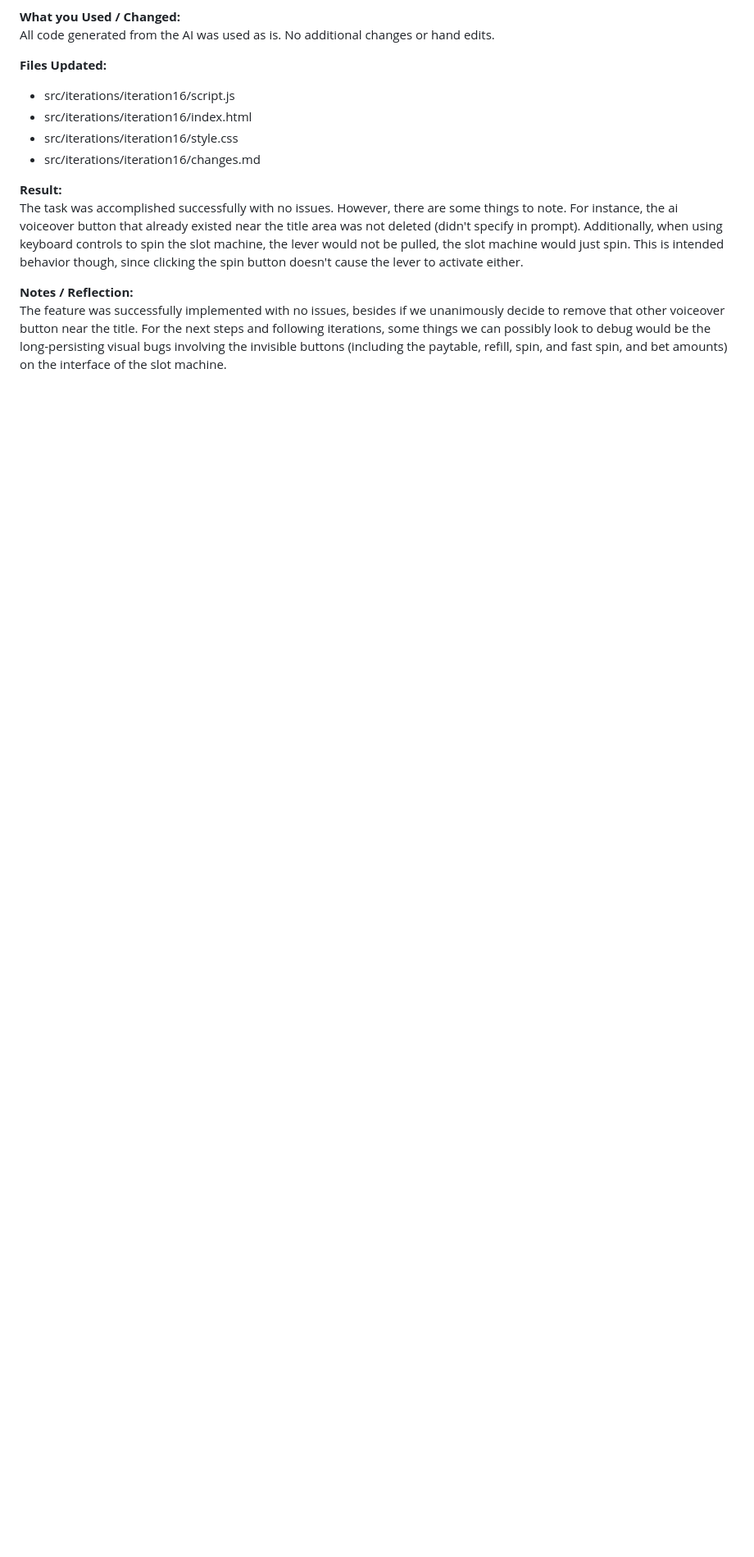
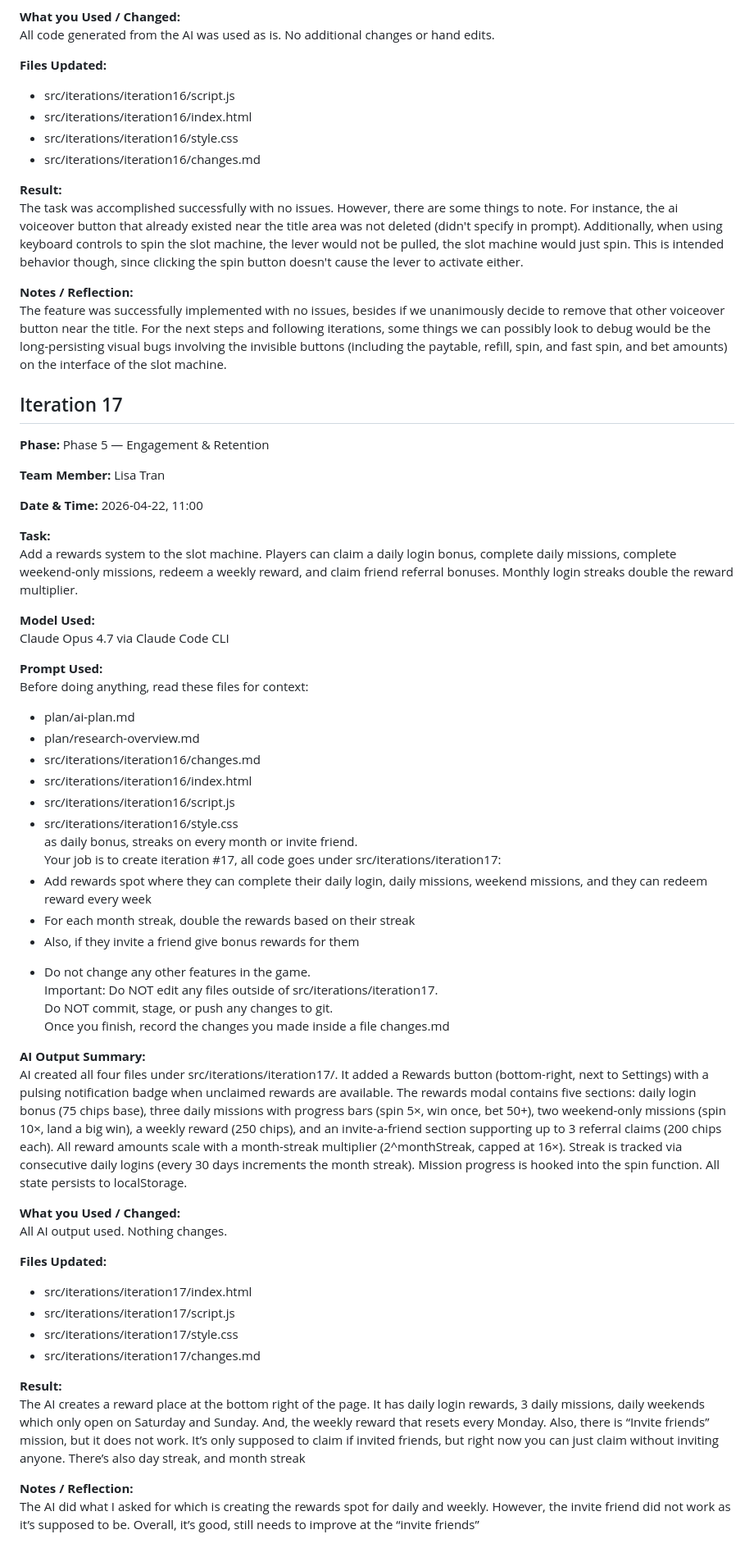
Before and after one commit to cse110-sp24-group05/warmup2-slot-machine, a Markdown page: plan/ai-use-log.md, the part around the change. Shown at 82% size. Drawn GitHub-style; blank space fills up the shorter version.

Commit message:
update ai-use-log-iteration17

```diff
--- a/plan/ai-use-log.md
+++ b/plan/ai-use-log.md
@@ -1019,3 +1019,54 @@ The task was accomplished successfully with no issues. However, there are some t
 
 **Notes / Reflection:**
 The feature was successfully implemented with no issues, besides if we unanimously decide to remove that other voiceover button near the title. For the next steps and following iterations, some things we can possibly look to debug would be the long-persisting visual bugs involving the invisible buttons (including the paytable, refill, spin, and fast spin, and bet amounts) on the interface of the slot machine.
+
+## Iteration 17
+
+**Phase:** Phase 5 — Engagement & Retention
+
+**Team Member:** Lisa Tran
+
+**Date & Time:** 2026-04-22, 11:00
+
+**Task:**
+Add a rewards system to the slot machine. Players can claim a daily login bonus, complete daily missions, complete weekend-only missions, redeem a weekly reward, and claim friend referral bonuses. Monthly login streaks double the reward multiplier.
+
+**Model Used:**
+Claude Opus 4.7 via Claude Code CLI
+
+**Prompt Used:**
+Before doing anything, read these files for context:
+  - plan/ai-plan.md
+  - plan/research-overview.md
+  - src/iterations/iteration16/changes.md
+  - src/iterations/iteration16/index.html
+  - src/iterations/iteration16/script.js
+  - src/iterations/iteration16/style.css
+  as daily bonus, streaks on every month or invite friend.
+  Your job is to create iteration #17, all code goes under src/iterations/iteration17:
+  - Add rewards spot where they can complete their daily login, daily missions, weekend missions, and they can redeem reward every week
+  - For each month streak, double the rewards based on their streak
+  - Also, if they invite a friend give bonus rewards for them
+  * Do not change any other features in the game.
+  Important: Do NOT edit any files outside of src/iterations/iteration17.
+  Do NOT commit, stage, or push any changes to git.
+  Once you finish, record the changes you made inside a file changes.md
+
+**AI Output Summary:**
+  AI created all four files under src/iterations/iteration17/. It added a Rewards button (bottom-right, next to Settings) with a pulsing notification badge when unclaimed rewards are available. The rewards modal contains five sections: daily login bonus (75 chips base), three daily missions with progress bars (spin 5×, win once, bet 50+), two weekend-only missions (spin 10×, land a big win), a weekly reward (250 chips), and an invite-a-friend section supporting up to 3 referral claims (200 chips each). All reward amounts scale with a month-streak multiplier (2^monthStreak, capped at 16×). Streak is tracked via consecutive daily logins (every 30 days increments the month streak). Mission progress is hooked into the spin function. All state persists to localStorage.
+
+**What you Used / Changed:**
+All AI output used. Nothing changes.
+
+**Files Updated:**
+  - src/iterations/iteration17/index.html
+  - src/iterations/iteration17/script.js
+  - src/iterations/iteration17/style.css
+  - src/iterations/iteration17/changes.md
+
+**Result:**
+ The AI creates a reward place at the bottom right of the page. It has daily login rewards, 3 daily missions, daily weekends which only open on Saturday and Sunday. And, the weekly reward that resets every Monday. Also, there is “Invite friends” mission, but it does not work. It’s only supposed to claim if invited friends, but right now you can just claim without inviting anyone. There’s also day streak, and month streak
+
+
+**Notes / Reflection:**
+  The AI did what I asked for which is creating the rewards spot for daily and weekly. However, the invite friend did not work as it’s supposed to be. Overall, it’s good, still needs to improve at the “invite friends”
```
